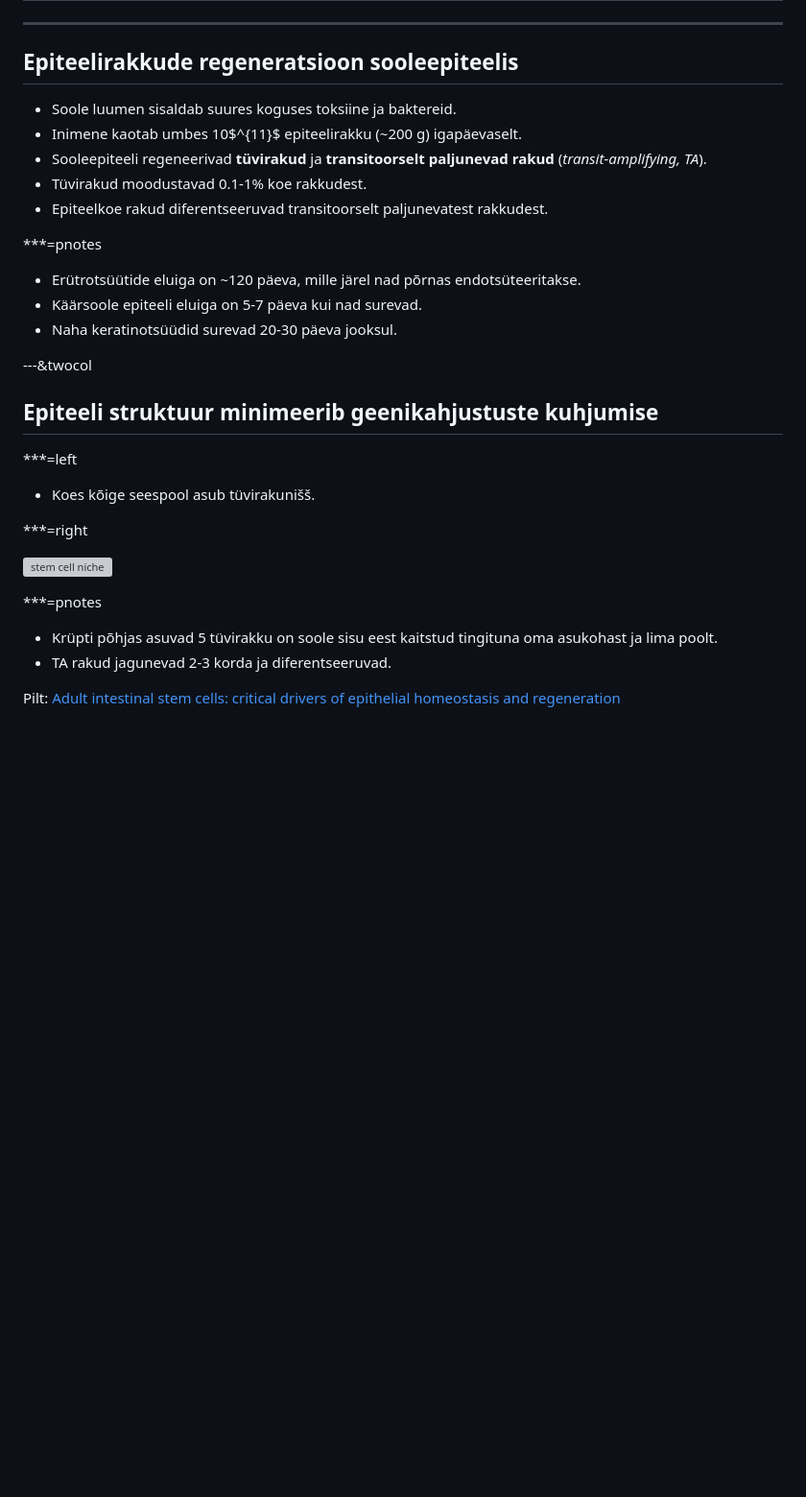
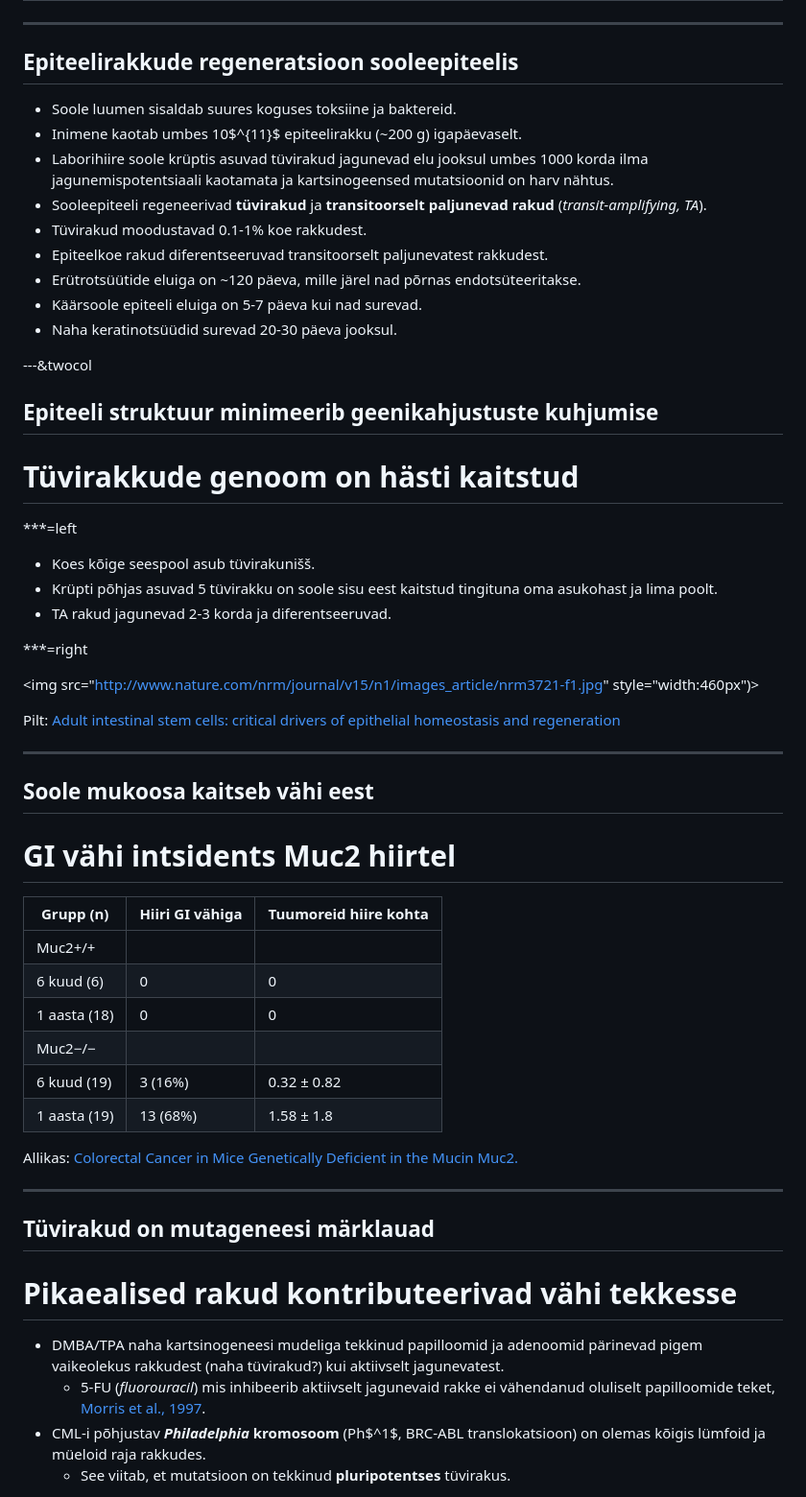
Before and after one commit to Onkobioloogia/Genoomiterviklikkus, a Markdown page: index.md, the part around the change printed below. Shown: that part at 96% size. Rendered like a GitHub page; blank space fills up the shorter version; grey boxes are pictures that could not be loaded.

```diff
--- a/index.md
+++ b/index.md
@@ -77,16 +77,12 @@ background-color: #CBE7A5; /* ; ; */
 ---
 ## Epiteelirakkude regeneratsioon sooleepiteelis
 
-
 - Soole luumen sisaldab suures koguses toksiine ja baktereid.
 - Inimene kaotab umbes 10$^{11}$ epiteelirakku (~200 g) igapäevaselt.
+- Laborihiire soole krüptis asuvad tüvirakud jagunevad elu jooksul umbes 1000 korda ilma jagunemispotentsiaali kaotamata ja kartsinogeensed mutatsioonid on harv nähtus.
 - Sooleepiteeli regeneerivad **tüvirakud** ja **transitoorselt paljunevad rakud** (*transit-amplifying, TA*).
 - Tüvirakud moodustavad 0.1-1% koe rakkudest.
 - Epiteelkoe rakud diferentseeruvad transitoorselt paljunevatest rakkudest.
-
-
-***=pnotes
-
 - Erütrotsüütide eluiga on ~120 päeva, mille järel nad põrnas endotsüteeritakse.
 - Käärsoole epiteeli eluiga on 5-7 päeva kui nad surevad.
 - Naha keratinotsüüdid surevad 20-30 päeva jooksul.
@@ -94,22 +90,51 @@ background-color: #CBE7A5; /* ; ; */
 ---&twocol
 
 ## Epiteeli struktuur minimeerib geenikahjustuste kuhjumise
+# Tüvirakkude genoom on hästi kaitstud
 
 ***=left
 
 - Koes kõige seespool asub tüvirakunišš.
+- Krüpti põhjas asuvad 5 tüvirakku on soole sisu eest kaitstud tingituna oma asukohast ja lima poolt.
+- TA rakud jagunevad 2-3 korda ja diferentseeruvad.
 
 ***=right
 
-![stem cell niche](http://www.nature.com/nrm/journal/v15/n1/images_article/nrm3721-f1.jpg)
-
-***=pnotes
-
-- Krüpti põhjas asuvad 5 tüvirakku on soole sisu eest kaitstud tingituna oma asukohast ja lima poolt.
-- TA rakud jagunevad 2-3 korda ja diferentseeruvad.
+<img src="http://www.nature.com/nrm/journal/v15/n1/images_article/nrm3721-f1.jpg" style="width:460px")>
 
 <footer class="source">Pilt:
 <a href="http://www.nature.com/nrm/journal/v15/n1/full/nrm3721.html">
 Adult intestinal stem cells: critical drivers of epithelial homeostasis and regeneration
 </a>
 </footer>
+
+---
+
+## Soole mukoosa kaitseb vähi eest
+# GI vähi intsidents Muc2 hiirtel
+
+Grupp (n) | Hiiri GI vähiga |	Tuumoreid hiire kohta
+-----------|-----------------------|-----------------------
+Muc2+/+ | |
+6 kuud (6) |	0 |	0
+1 aasta (18)	| 0	| 0
+Muc2−/− | |
+6 kuud (19) | 3 (16%)	|0.32 ± 0.82
+1 aasta (19)	| 13 (68%) |1.58 ± 1.8
+
+<footer class="source">Allikas:
+<a href="http://www.sciencemag.org/content/295/5560/1726.full">
+Colorectal Cancer in Mice Genetically Deficient in the Mucin Muc2.
+</a>
+</footer>
+
+---
+
+## Tüvirakud on mutageneesi märklauad
+# Pikaealised rakud kontributeerivad vähi tekkesse
+
+- DMBA/TPA naha kartsinogeneesi mudeliga tekkinud papilloomid ja adenoomid pärinevad pigem vaikeolekus rakkudest (naha tüvirakud?) kui aktiivselt jagunevatest.
+    - 5-FU (*fluorouracil*) mis inhibeerib aktiivselt jagunevaid rakke ei vähendanud oluliselt papilloomide teket, [Morris et al., 1997](http://cancerres.aacrjournals.org/content/57/16/3436.full.pdf).
+- CML-i põhjustav __*Philadelphia* kromosoom__ (Ph$^1$, BRC-ABL translokatsioon) on olemas kõigis lümfoid ja müeloid raja rakkudes.
+    - See viitab, et mutatsioon on tekkinud **pluripotentses** tüvirakus.
+
```
Also changed, not shown: other parts of index.md (+63 -0 lines), assets/img/pbio.0050125.g001.jpg (added), 2 other files.
